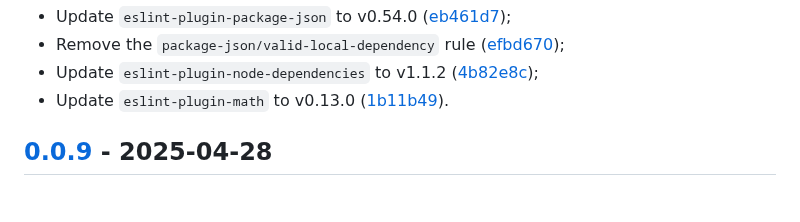
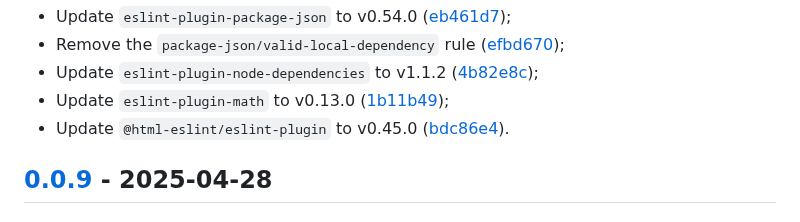
Before and after one commit to vanyauhalin/eslint-config, a Markdown page: CHANGELOG.md, the part around one of its changes. Drawn GitHub-style.

Commit message:
update changelog

```diff
--- a/CHANGELOG.md
+++ b/CHANGELOG.md
@@ -67,7 +67,8 @@ This document records all notable changes to the project, following the [Keep a
 - Update `eslint-plugin-package-json` to v0.54.0 ([eb461d7]);
 - Remove the `package-json/valid-local-dependency` rule ([efbd670]);
 - Update `eslint-plugin-node-dependencies` to v1.1.2 ([4b82e8c]);
-- Update `eslint-plugin-math` to v0.13.0 ([1b11b49]).
+- Update `eslint-plugin-math` to v0.13.0 ([1b11b49]);
+- Update `@html-eslint/eslint-plugin` to v0.45.0 ([bdc86e4]).
 
 ## [0.0.9] - 2025-04-28
 
```
Also changed, not shown: other parts of CHANGELOG.md (+1 -0 lines).
